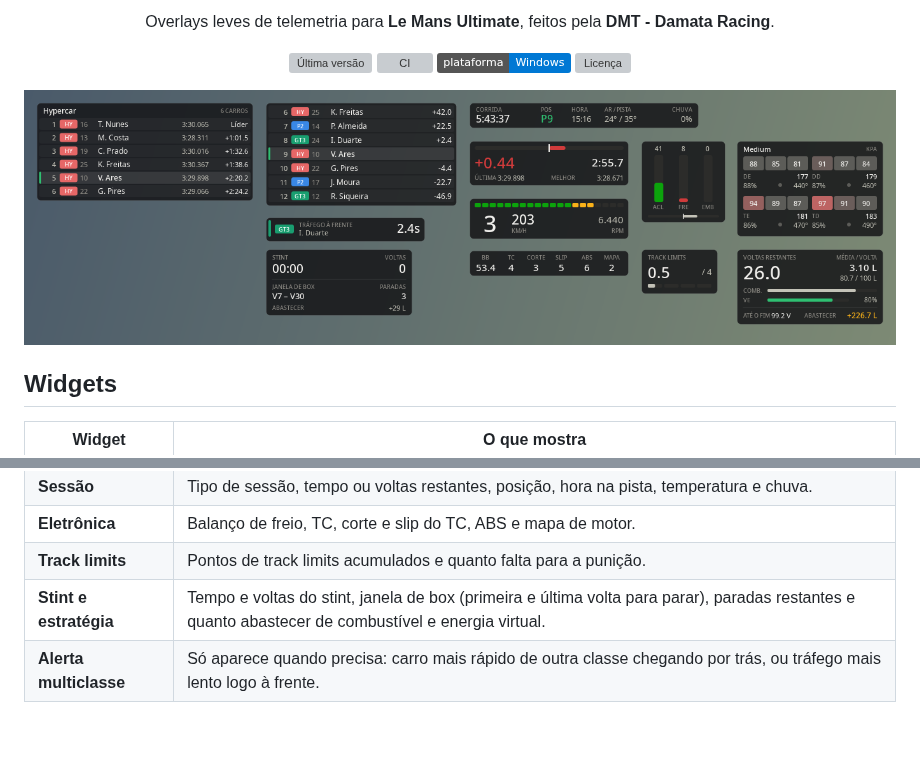
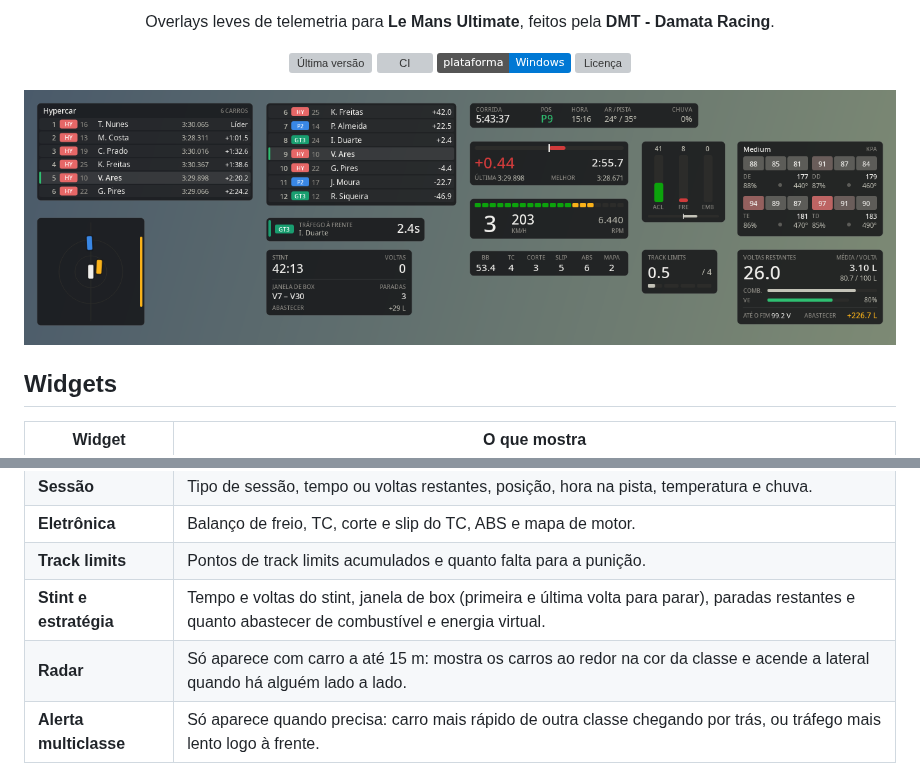
Before and after one commit to Vinii225/dmt-overlay, a Markdown page: README.md, 2 parts joined by grey strips. Drawn GitHub-style; pictures changed too: docs/previa.png; badges without logos; blank space fills up the shorter version; grey boxes are pictures that could not be loaded.

Commit message:
feat(widgets): radar de proximidade
Carros na cor da classe e barra lateral quando há alguém lado a lado.
Opção inverter_lados na config caso esquerda/direita precise de ajuste.

Closes #15

```diff
--- a/README.md
+++ b/README.md
@@ -32,6 +32,7 @@
 | **Eletrônica** | Balanço de freio, TC, corte e slip do TC, ABS e mapa de motor. |
 | **Track limits** | Pontos de track limits acumulados e quanto falta para a punição. |
 | **Stint e estratégia** | Tempo e voltas do stint, janela de box (primeira e última volta para parar), paradas restantes e quanto abastecer de combustível e energia virtual. |
+| **Radar** | Só aparece com carro a até 15 m: mostra os carros ao redor na cor da classe e acende a lateral quando há alguém lado a lado. |
 | **Alerta multiclasse** | Só aparece quando precisa: carro mais rápido de outra classe chegando por trás, ou tráfego mais lento logo à frente. |
 
 ## Instalação
```
Also changed, not shown: CHANGELOG.md (+1 -0 lines), 3 other files.
